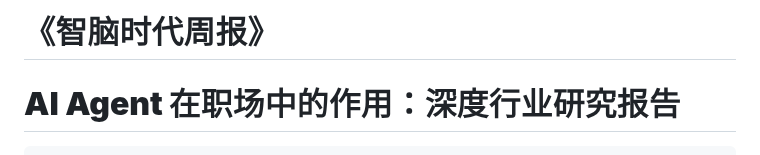
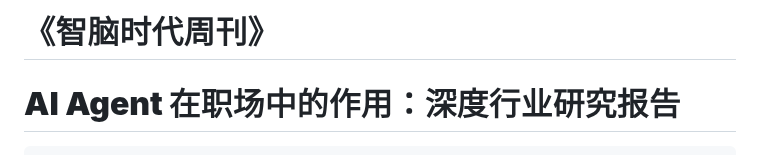
Before and after one commit to img-zhinao/updatefile, a Markdown page: weekly_reports/第3期_职场_AI_Agent_深度研究_.md, the part around the change. Drawn GitHub-style.

```diff
--- a/weekly_reports/第3期_职场_AI_Agent_深度研究_.md
+++ b/weekly_reports/第3期_职场_AI_Agent_深度研究_.md
@@ -1,4 +1,4 @@
-# **《智脑时代周报》**
+# **《智脑时代周刊》**
 
 #                   **AI Agent 在职场中的作用：深度行业研究报告**
 
```
